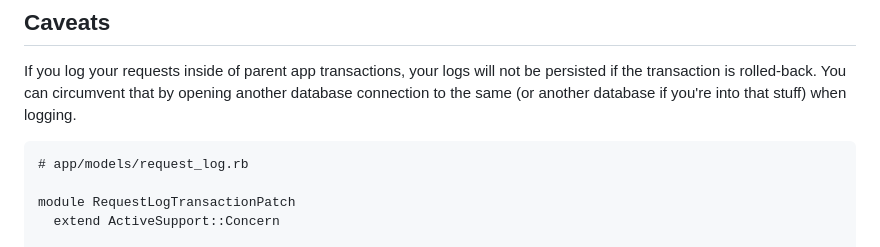
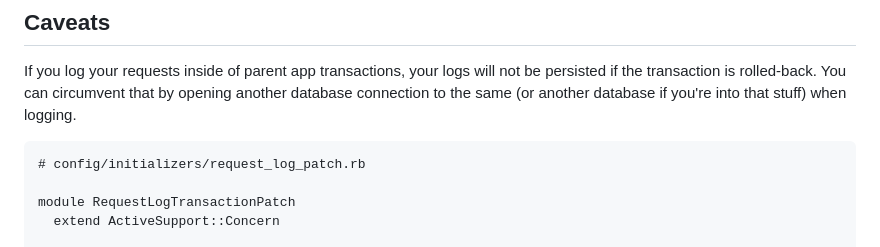
Before and after one commit to renuo/rails_api_logger, a Markdown page: README.md, the part around the change. Rendered like a GitHub page.

Commit message:
Move patch to initializers

````diff
--- a/README.md
+++ b/README.md
@@ -181,7 +181,7 @@ the transaction is rolled-back. You can circumvent that by opening another datab
 to the same (or another database if you're into that stuff) when logging.
 
 ```
-# app/models/request_log.rb
+# config/initializers/request_log_patch.rb
 
 module RequestLogTransactionPatch
   extend ActiveSupport::Concern
````
